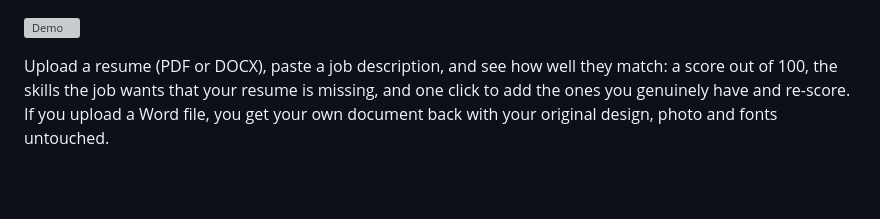
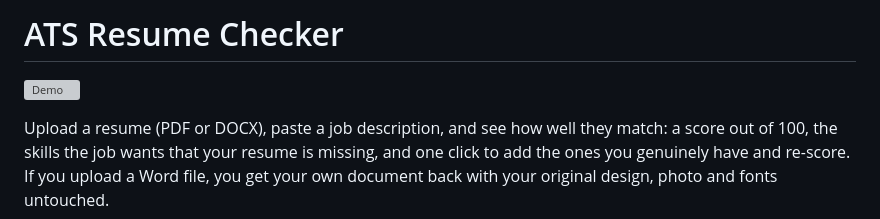
Before and after one commit to maroofkhatib/ats-checker, a Markdown page: README.md, the part around one of its changes. GitHub-like rendering; blank space fills up the shorter version; grey boxes are pictures that could not be loaded.

Commit message:
Put the demo GIF under the README title

```diff
--- a/README.md
+++ b/README.md
@@ -1,3 +1,5 @@
+# ATS Resume Checker
+
 ![Demo](docs/demo.gif)
 
 Upload a resume (PDF or DOCX), paste a job description, and see how well they match: a score out of 100, the skills the job wants that your resume is missing, and one click to add the ones you genuinely have and re-score. If you upload a Word file, you get your own document back with your original design, photo and fonts untouched.
```
Also changed, not shown: other parts of README.md (+0 -2 lines).
